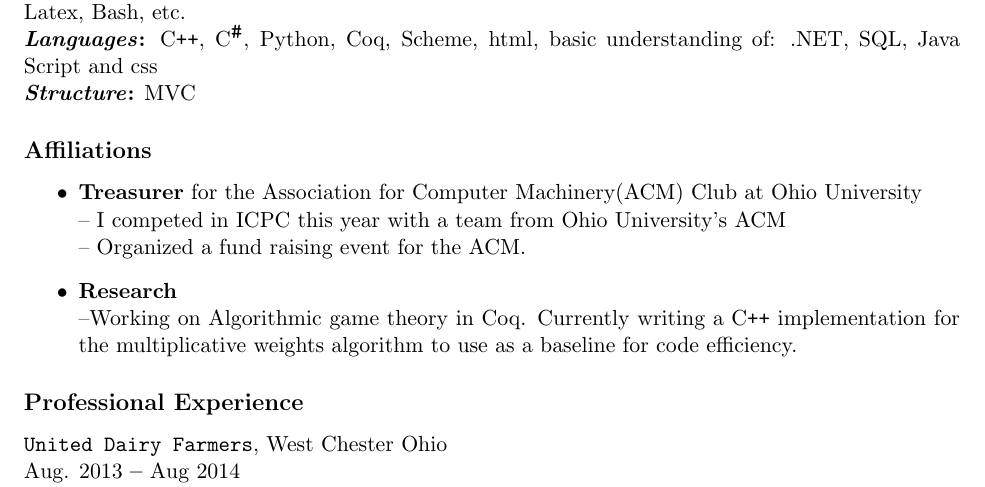
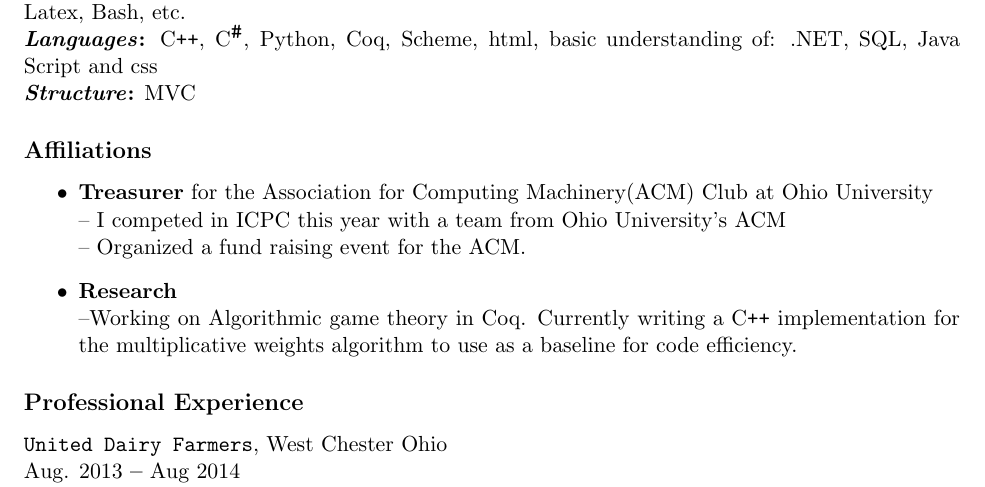
Before and after one commit to neewamp/Resume, a LaTeX CV (nathanSt._AmourResume.tex): part of the page, cut so that both start at the same text. Compiled offline with pdfLaTeX.

Commit message:
Spelling mistake

```diff
--- a/nathanSt._AmourResume.tex
+++ b/nathanSt._AmourResume.tex
@@ -53,7 +53,7 @@ Data Structures CS 3610, Organization of Programming Languages CS 3200, Special
 
 \subsection*{Affiliations}
 \begin{itemize}
-\item{\begin{bf}Treasurer\end{bf} for the Association for Computer Machinery(ACM) Club at Ohio University}\\
+\item{\begin{bf}Treasurer\end{bf} for the Association for Computing Machinery(ACM) Club at Ohio University}\\
 -- I competed in ICPC this year with a team from Ohio University's ACM \\
 -- Organized a fund raising event for the ACM.
 \item{\begin{bf}Research\end{bf} }\\--Working on Algorithmic game theory in Coq.  Currently writing a C\texttt{++} implementation for the multiplicative weights algorithm to use as a baseline for code efficiency.
```
Also changed, not shown: nathanSt._AmourResume.pdf.
